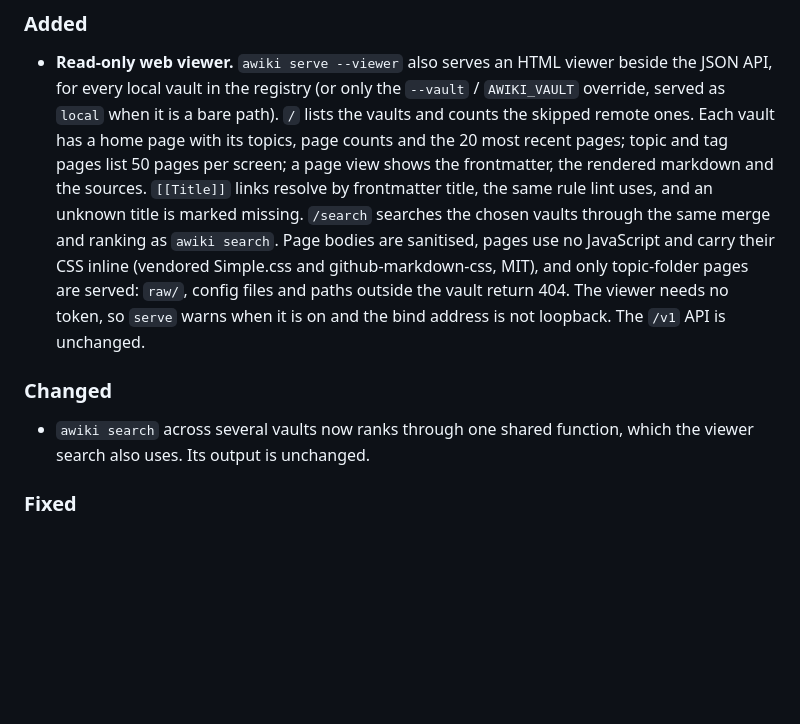
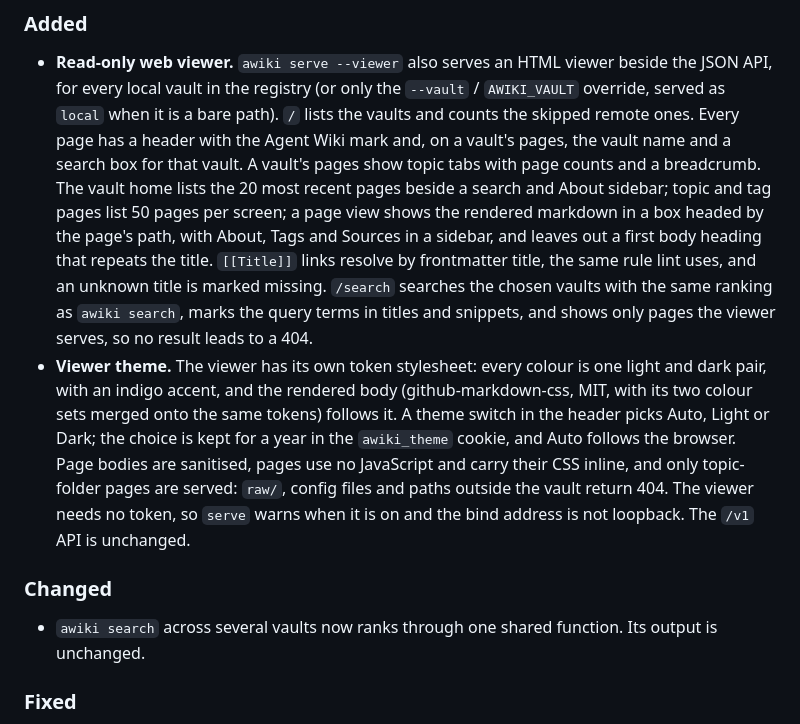
Before and after one commit to TacoTakumi/agent-wiki, a Markdown page: CHANGELOG.md, the part around the change. GitHub-like rendering; blank space fills up the shorter version.

Commit message:
docs: describe the restyled viewer in CHANGELOG 0.11.0

```diff
--- a/CHANGELOG.md
+++ b/CHANGELOG.md
@@ -15,22 +15,32 @@ below are reconstructed from the commits that bumped `__version__`.
 - **Read-only web viewer.** `awiki serve --viewer` also serves an HTML viewer
   beside the JSON API, for every local vault in the registry (or only the
   `--vault` / `AWIKI_VAULT` override, served as `local` when it is a bare
-  path). `/` lists the vaults and counts the skipped remote ones. Each vault
-  has a home page with its topics, page counts and the 20 most recent pages;
-  topic and tag pages list 50 pages per screen; a page view shows the
-  frontmatter, the rendered markdown and the sources. `[[Title]]` links
-  resolve by frontmatter title, the same rule lint uses, and an unknown title
-  is marked missing. `/search` searches the chosen vaults through the same
-  merge and ranking as `awiki search`. Page bodies are sanitised, pages use
-  no JavaScript and carry their CSS inline (vendored Simple.css and
-  github-markdown-css, MIT), and only topic-folder pages are served: `raw/`,
-  config files and paths outside the vault return 404. The viewer needs no
-  token, so `serve` warns when it is on and the bind address is not loopback.
-  The `/v1` API is unchanged.
+  path). `/` lists the vaults and counts the skipped remote ones. Every page
+  has a header with the Agent Wiki mark and, on a vault's pages, the vault
+  name and a search box for that vault. A vault's pages show topic tabs with
+  page counts and a breadcrumb. The vault home lists the 20 most recent pages
+  beside a search and About sidebar; topic and tag pages list 50 pages per
+  screen; a page view shows the rendered markdown in a box headed by the
+  page's path, with About, Tags and Sources in a sidebar, and leaves out a
+  first body heading that repeats the title. `[[Title]]` links resolve by
+  frontmatter title, the same rule lint uses, and an unknown title is marked
+  missing. `/search` searches the chosen vaults with the same ranking as
+  `awiki search`, marks the query terms in titles and snippets, and shows
+  only pages the viewer serves, so no result leads to a 404.
+- **Viewer theme.** The viewer has its own token stylesheet: every colour is
+  one light and dark pair, with an indigo accent, and the rendered body
+  (github-markdown-css, MIT, with its two colour sets merged onto the same
+  tokens) follows it. A theme switch in the header picks Auto, Light or Dark;
+  the choice is kept for a year in the `awiki_theme` cookie, and Auto follows
+  the browser. Page bodies are sanitised, pages use no JavaScript and carry
+  their CSS inline, and only topic-folder pages are served: `raw/`, config
+  files and paths outside the vault return 404. The viewer needs no token,
+  so `serve` warns when it is on and the bind address is not loopback. The
+  `/v1` API is unchanged.
 
 ### Changed
-- `awiki search` across several vaults now ranks through one shared function,
-  which the viewer search also uses. Its output is unchanged.
+- `awiki search` across several vaults now ranks through one shared function.
+  Its output is unchanged.
 
 ### Fixed
 - **Claude Code session titles.** A session page was titled from the first
```
